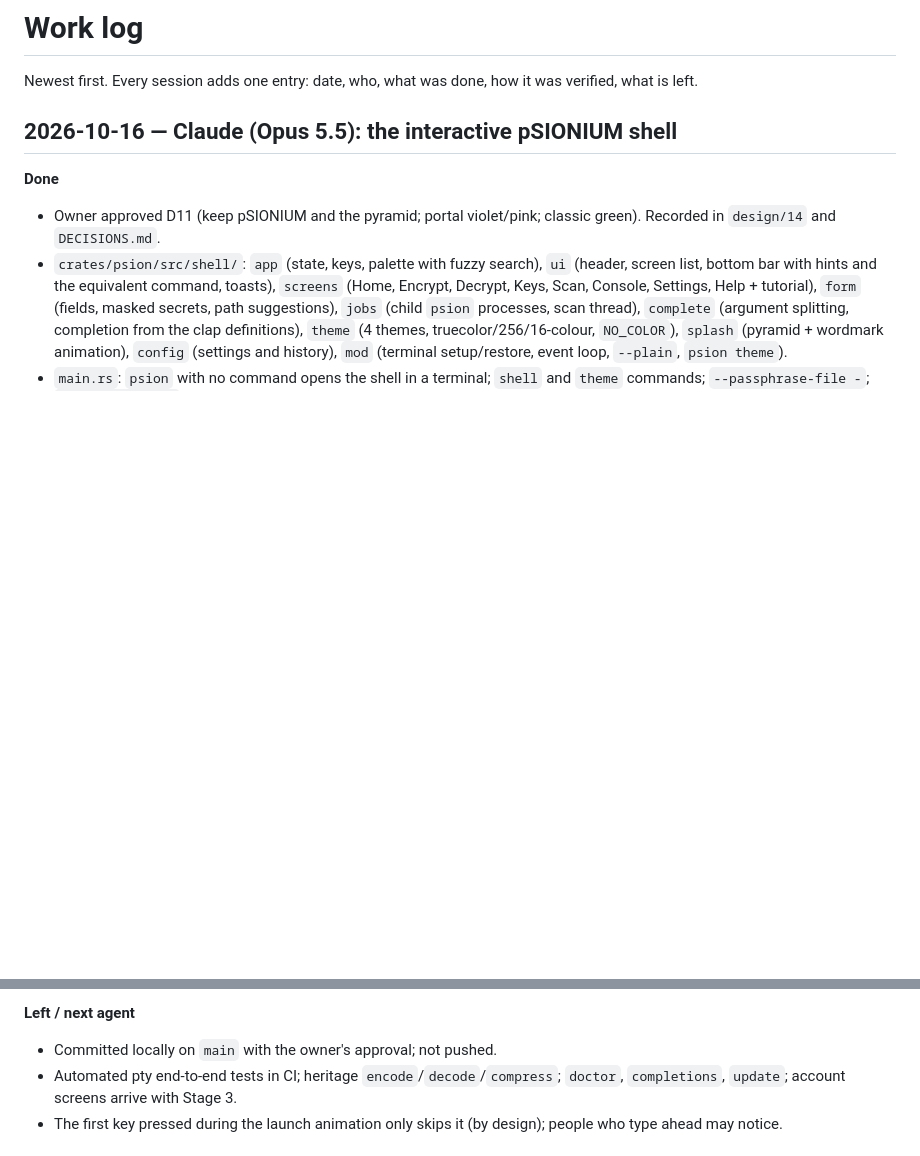
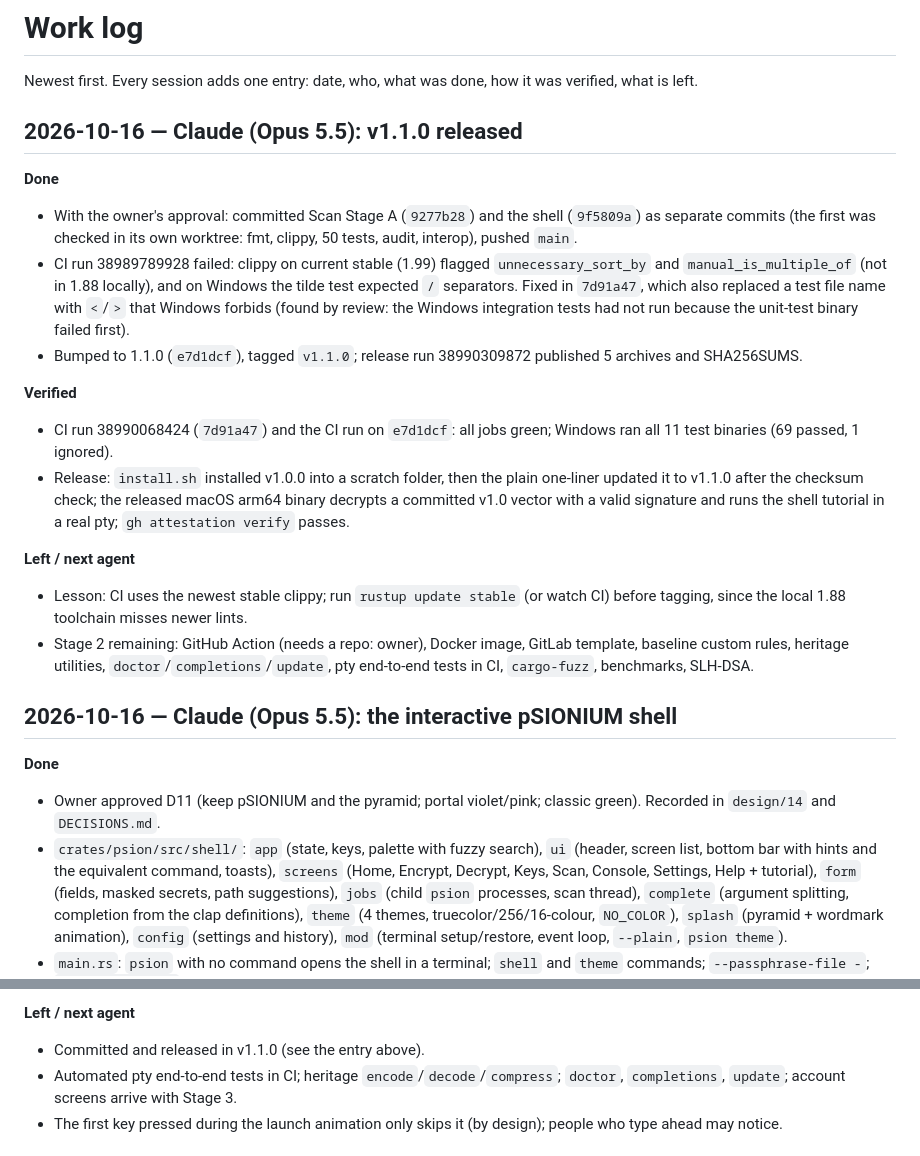
Before and after one commit to Chandu00756/psionium, a Markdown page: project/LOG.md, 2 parts joined by grey strips. Rendered like a GitHub page; blank space fills up the shorter version.

Commit message:
Record the v1.1.0 release in the project status and log [skip ci]
Co-Authored-By: Claude Opus 5.5 <noreply@anthropic.com>

```diff
--- a/project/LOG.md
+++ b/project/LOG.md
@@ -1,6 +1,21 @@
 # Work log
 
 Newest first. Every session adds one entry: date, who, what was done, how it was verified, what is left.
+
+## 2026-10-16 — Claude (Opus 5.5): v1.1.0 released
+
+**Done**
+- With the owner's approval: committed Scan Stage A (`9277b28`) and the shell (`9f5809a`) as separate commits (the first was checked in its own worktree: fmt, clippy, 50 tests, audit, interop), pushed `main`.
+- CI run 38989789928 failed: clippy on current stable (1.99) flagged `unnecessary_sort_by` and `manual_is_multiple_of` (not in 1.88 locally), and on Windows the tilde test expected `/` separators. Fixed in `7d91a47`, which also replaced a test file name with `<`/`>` that Windows forbids (found by review: the Windows integration tests had not run because the unit-test binary failed first).
+- Bumped to 1.1.0 (`e7d1dcf`), tagged `v1.1.0`; release run 38990309872 published 5 archives and SHA256SUMS.
+
+**Verified**
+- CI run 38990068424 (`7d91a47`) and the CI run on `e7d1dcf`: all jobs green; Windows ran all 11 test binaries (69 passed, 1 ignored).
+- Release: `install.sh` installed v1.0.0 into a scratch folder, then the plain one-liner updated it to v1.1.0 after the checksum check; the released macOS arm64 binary decrypts a committed v1.0 vector with a valid signature and runs the shell tutorial in a real pty; `gh attestation verify` passes.
+
+**Left / next agent**
+- Lesson: CI uses the newest stable clippy; run `rustup update stable` (or watch CI) before tagging, since the local 1.88 toolchain misses newer lints.
+- Stage 2 remaining: GitHub Action (needs a repo: owner), Docker image, GitLab template, baseline custom rules, heritage utilities, `doctor`/`completions`/`update`, pty end-to-end tests in CI, `cargo-fuzz`, benchmarks, SLH-DSA.
 
 ## 2026-10-16 — Claude (Opus 5.5): the interactive pSIONIUM shell
 
@@ -20,7 +35,7 @@ Newest first. Every session adds one entry: date, who, what was done, how it was
 - Full suite from `RULES.md`, tests run with `CI=true` so snapshots are strict: fmt, clippy `-D warnings`, 69 tests (1 ignored, the vector writer), `cargo audit` (214 crates, clean), Go interop, `sh -n install.sh`. `.gitattributes` keeps `*.snap` at LF for Windows CI.
 
 **Left / next agent**
-- Committed locally on `main` with the owner's approval; not pushed.
+- Committed and released in v1.1.0 (see the entry above).
 - Automated pty end-to-end tests in CI; heritage `encode`/`decode`/`compress`; `doctor`, `completions`, `update`; account screens arrive with Stage 3.
 - The first key pressed during the launch animation only skips it (by design); people who type ahead may notice.
 
```
Also changed, not shown: docs/production-readiness.md (+1 -1 lines), project/STATUS.md (+5 -5 lines).
